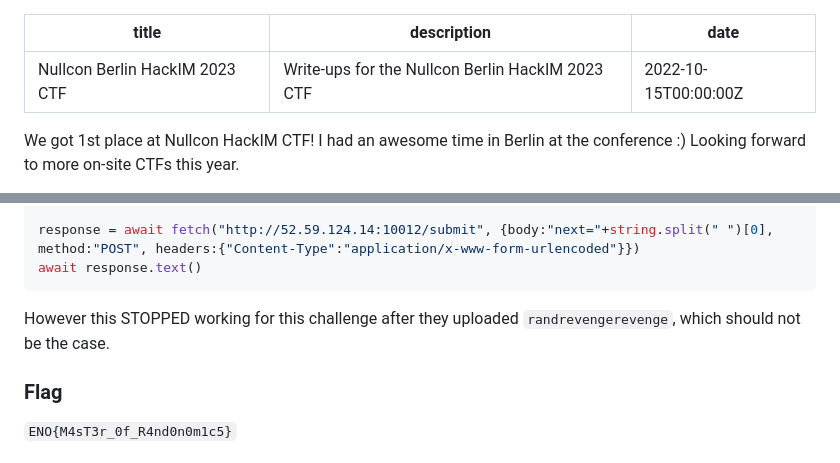
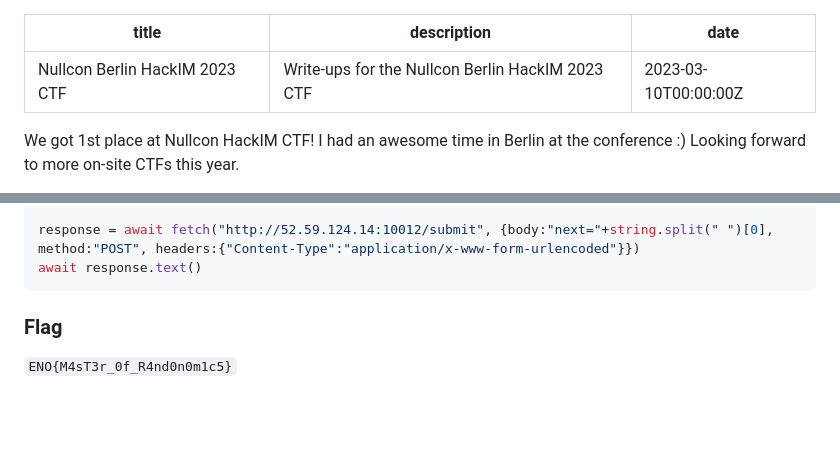
Before and after one commit to adrgs/personal-site, a Markdown page: src/posts/2023-03-10-nullcon-2023.md, 2 parts joined by grey strips. GitHub-like rendering; blank space fills up the shorter version.

Commit message:
Update correct date

````diff
--- a/src/posts/2023-03-10-nullcon-2023.md
+++ b/src/posts/2023-03-10-nullcon-2023.md
@@ -1,7 +1,7 @@
 ---
 title: 'Nullcon Berlin HackIM 2023 CTF'
 description: "Write-ups for the Nullcon Berlin HackIM 2023 CTF"
-date: 2022-10-15T00:00:00Z
+date: 2023-03-10T00:00:00Z
 ---
 
 We got 1st place at Nullcon HackIM CTF! I had an awesome time in Berlin at the conference :) Looking forward to more on-site CTFs this year.
@@ -406,8 +406,6 @@ let string = await response.text();
 response = await fetch("http://52.59.124.14:10012/submit", {body:"next="+string.split(" ")[0], method:"POST", headers:{"Content-Type":"application/x-www-form-urlencoded"}})
 await response.text()
 ```
-
-However this STOPPED working for this challenge after they uploaded `randrevengerevenge`, which should not be the case.
 
 ### Flag
 
````
